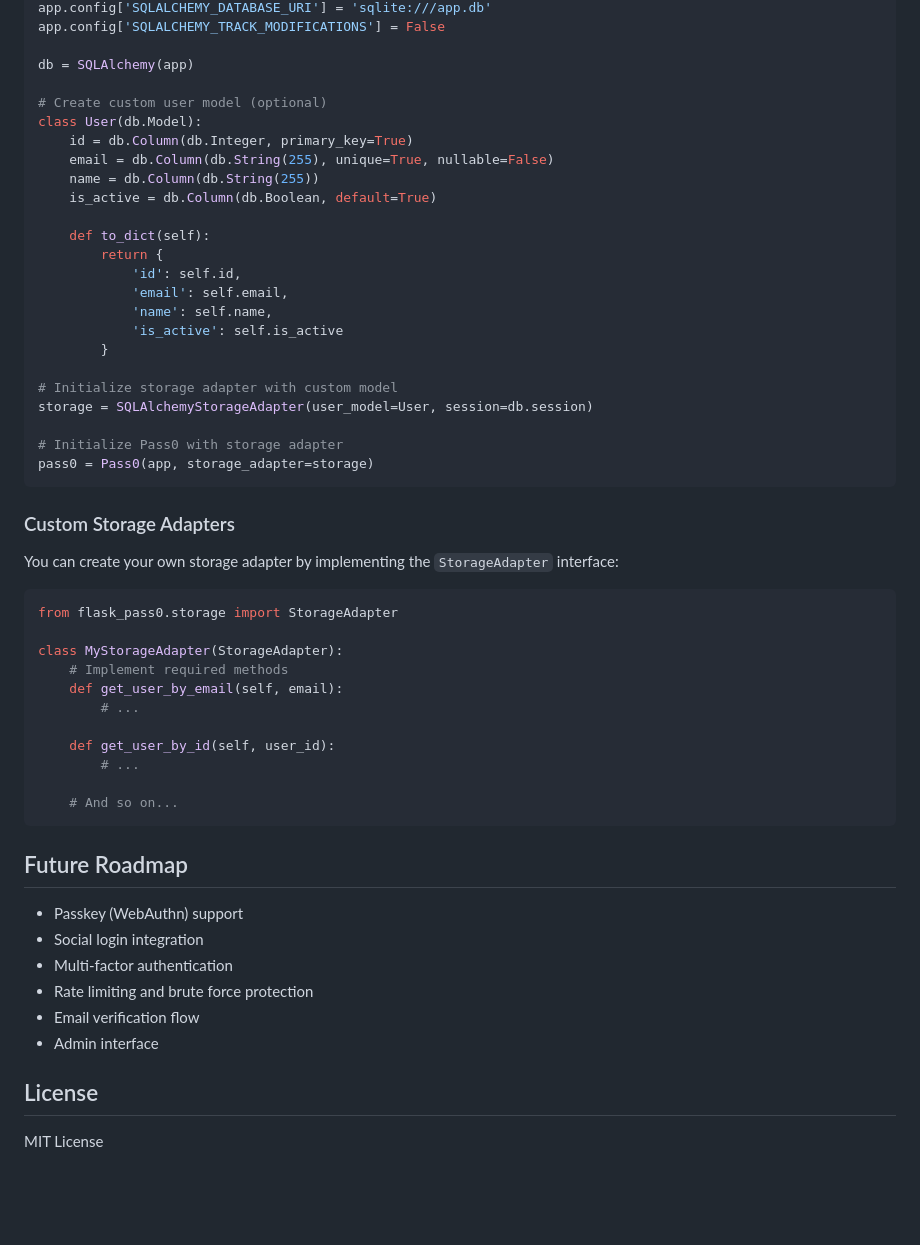
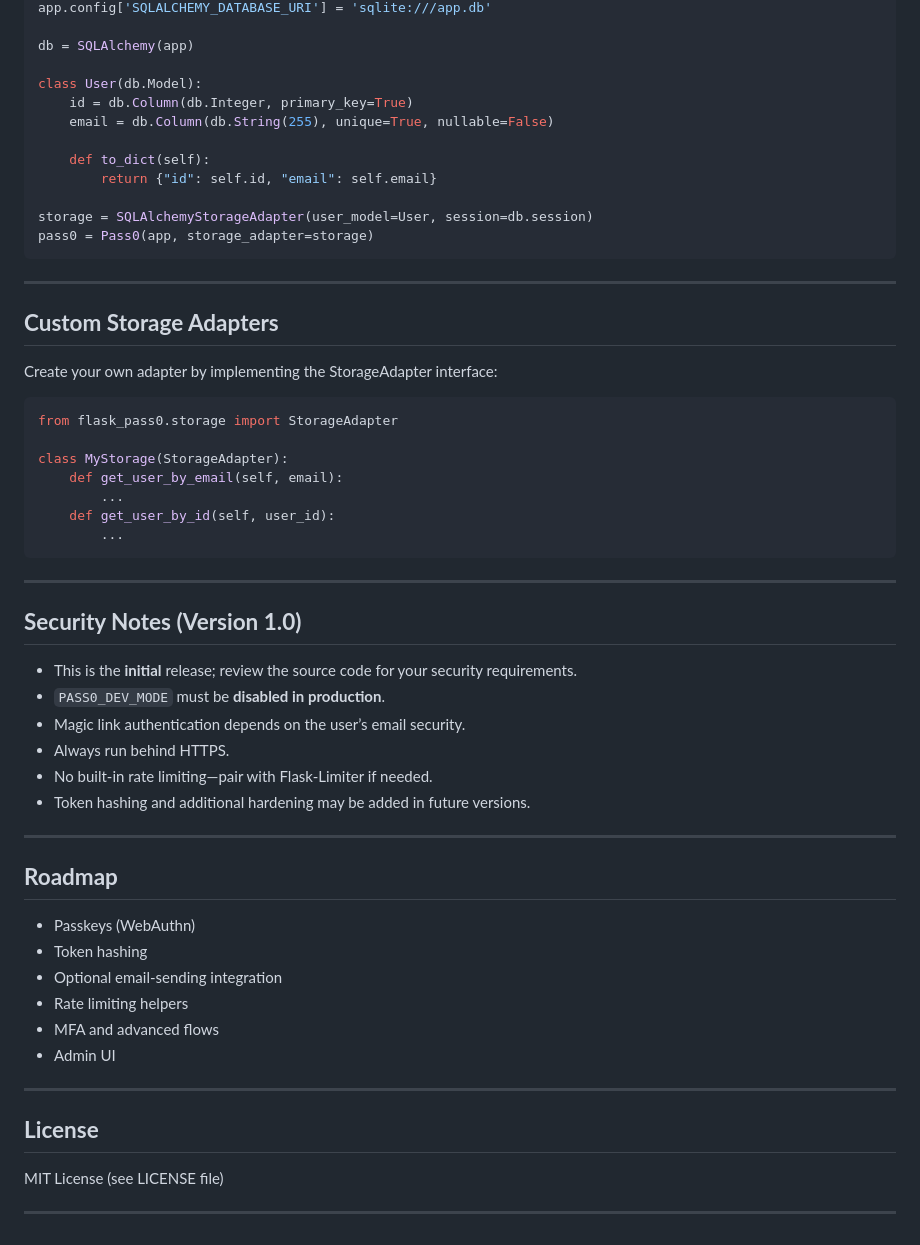
Before and after one commit to jeremydosborn/flask-pass0, a Markdown page: readme.md, the part around one of its changes. Drawn GitHub-style; blank space fills up the shorter version.

````diff
--- a/readme.md
+++ b/readme.md
@@ -83,57 +91,60 @@ app.config['SECRET_KEY'] = 'your-secret-key'
 app.config['SQLALCHEMY_DATABASE_URI'] = 'sqlite:///app.db'
-app.config['SQLALCHEMY_TRACK_MODIFICATIONS'] = False
 
 db = SQLAlchemy(app)
 
-# Create custom user model (optional)
 class User(db.Model):
     id = db.Column(db.Integer, primary_key=True)
     email = db.Column(db.String(255), unique=True, nullable=False)
-    name = db.Column(db.String(255))
-    is_active = db.Column(db.Boolean, default=True)
 
     def to_dict(self):
-        return {
-            'id': self.id,
-            'email': self.email,
-            'name': self.name,
-            'is_active': self.is_active
-        }
+        return {"id": self.id, "email": self.email}
 
-# Initialize storage adapter with custom model
 storage = SQLAlchemyStorageAdapter(user_model=User, session=db.session)
-
-# Initialize Pass0 with storage adapter
 pass0 = Pass0(app, storage_adapter=storage)
 ```
 
-### Custom Storage Adapters
+---
 
-You can create your own storage adapter by implementing the `StorageAdapter` interface:
+## **Custom Storage Adapters**
+
+Create your own adapter by implementing the StorageAdapter interface:
 
 ```python
 from flask_pass0.storage import StorageAdapter
 
-class MyStorageAdapter(StorageAdapter):
-    # Implement required methods
+class MyStorage(StorageAdapter):
     def get_user_by_email(self, email):
-        # ...
-
+        ...
     def get_user_by_id(self, user_id):
-        # ...
-
-    # And so on...
+        ...
 ```
 
-## Future Roadmap
+---
 
-- Passkey (WebAuthn) support
-- Social login integration
-- Multi-factor authentication
-- Rate limiting and brute force protection
-- Email verification flow
-- Admin interface
+## **Security Notes (Version 1.0)**
 
-## License
+* This is the **initial** release; review the source code for your security requirements.
+* `PASS0_DEV_MODE` must be **disabled in production**.
+* Magic link authentication depends on the user’s email security.
+* Always run behind HTTPS.
+* No built-in rate limiting—pair with Flask-Limiter if needed.
+* Token hashing and additional hardening may be added in future versions.
 
-MIT License
+---
+
+## **Roadmap**
+
+* Passkeys (WebAuthn)
+* Token hashing
+* Optional email-sending integration
+* Rate limiting helpers
+* MFA and advanced flows
+* Admin UI
+
+---
+
+## **License**
+
+MIT License (see LICENSE file)
+
+---
````
Also changed, not shown: other parts of readme.md (+45 -37 lines).
